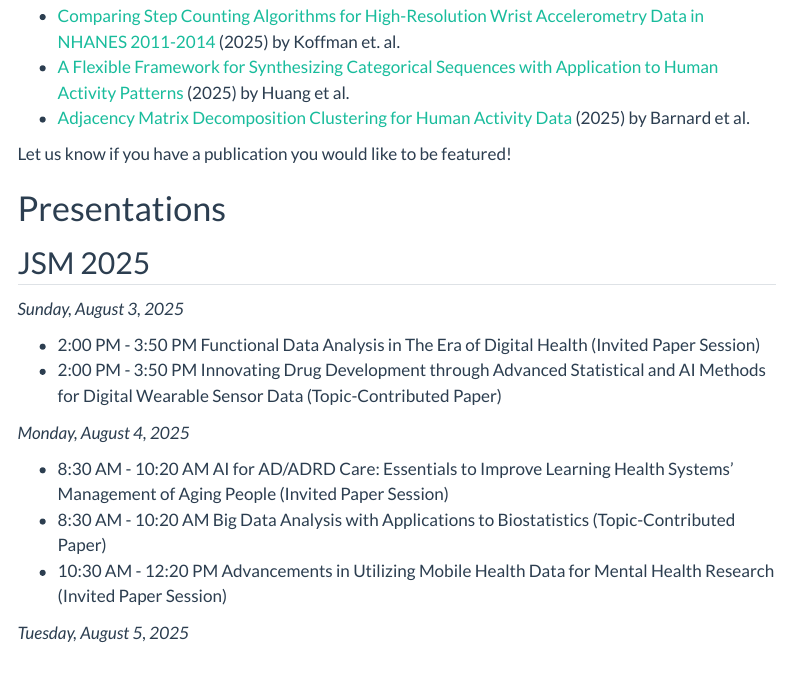
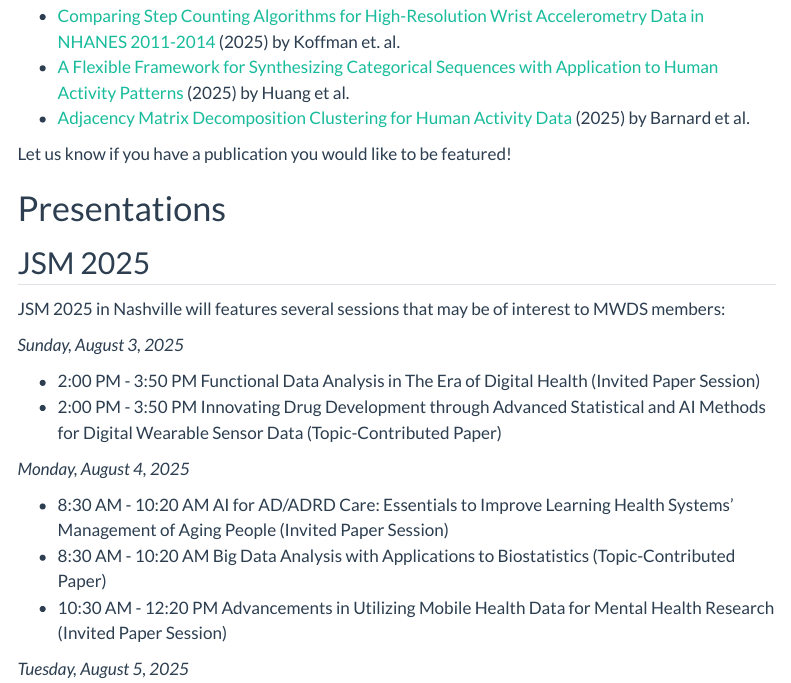
Before and after one commit to wearableds/wearableds.github.io, a Quarto document (publications.qmd): the page in a window 1100 px wide, from 190 px down. Rendered offline with R 4.5, knitr and Pandoc in place of Quarto, with nearby package versions; menus at the side of the page are left out.

Commit message:
Update publications.qmd

```diff
--- a/publications.qmd
+++ b/publications.qmd
@@ -15,6 +15,8 @@ Let us know if you have a publication you would like to be featured!
 # Presentations
 
 ## JSM 2025
+
+JSM 2025 in Nashville will features several sessions that may be of interest to MWDS members:
 
 *Sunday, August 3, 2025*
 
```
